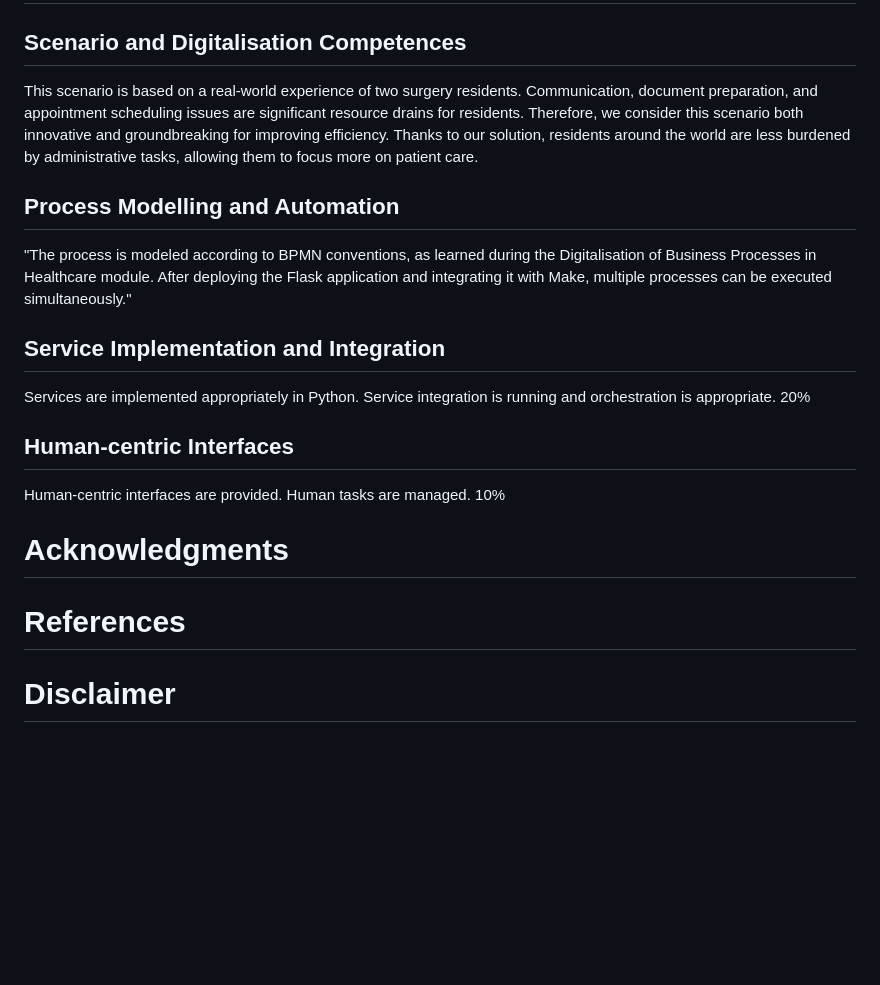
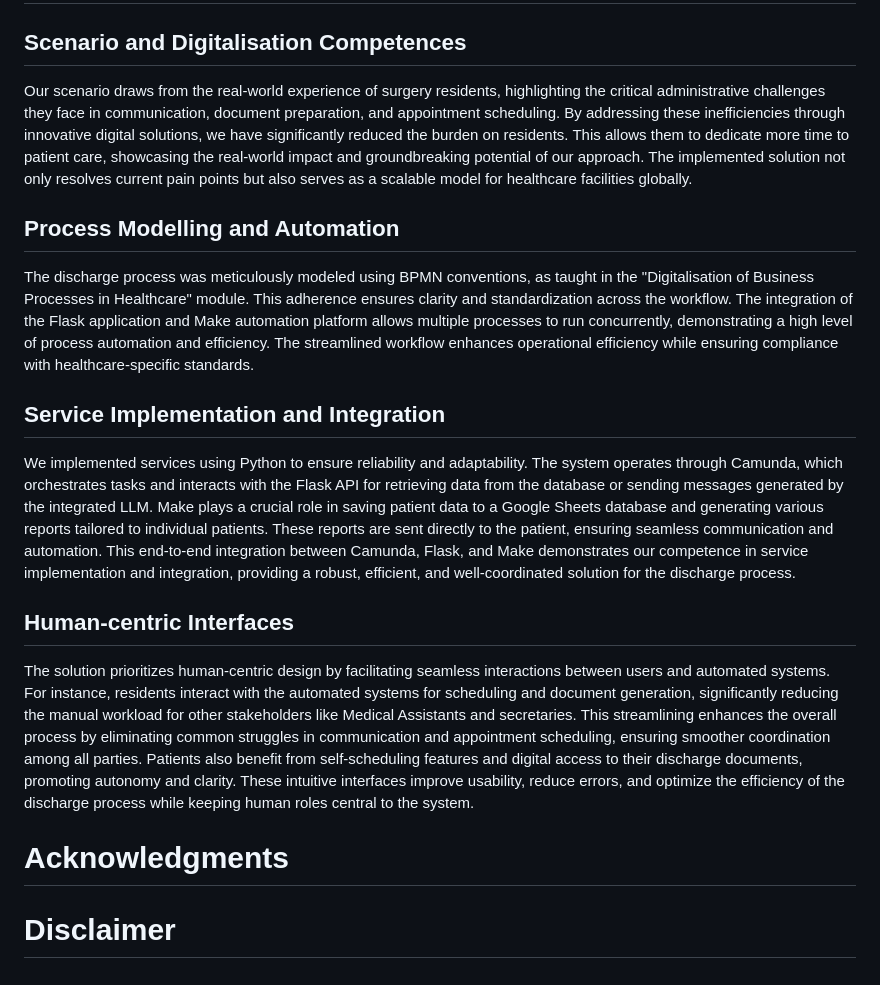
Before and after one commit to DigiBP/AS24TeamNexus, a Markdown page: README.md, the part around the change. Drawn GitHub-style; blank space fills up the shorter version.

```diff
--- a/README.md
+++ b/README.md
@@ -233,21 +233,19 @@ Link [deepnotes](https://deepnote.com/workspace/Exercise-8e66c33b-eecd-42c8-bc44
 
 # Conclusion
 ## Scenario and Digitalisation Competences
-This scenario is based on a real-world experience of two surgery residents. Communication, document preparation, and appointment scheduling issues are significant resource drains for residents. Therefore, we consider this scenario both innovative and groundbreaking for improving efficiency. Thanks to our solution, residents around the world are less burdened by administrative tasks, allowing them to focus more on patient care.
+Our scenario draws from the real-world experience of surgery residents, highlighting the critical administrative challenges they face in communication, document preparation, and appointment scheduling. By addressing these inefficiencies through innovative digital solutions, we have significantly reduced the burden on residents. This allows them to dedicate more time to patient care, showcasing the real-world impact and groundbreaking potential of our approach. The implemented solution not only resolves current pain points but also serves as a scalable model for healthcare facilities globally.
 
 ## Process Modelling and Automation
-"The process is modeled according to BPMN conventions, as learned during the Digitalisation of Business Processes in Healthcare module. After deploying the Flask application and integrating it with Make, multiple processes can be executed simultaneously."
+The discharge process was meticulously modeled using BPMN conventions, as taught in the "Digitalisation of Business Processes in Healthcare" module. This adherence ensures clarity and standardization across the workflow. The integration of the Flask application and Make automation platform allows multiple processes to run concurrently, demonstrating a high level of process automation and efficiency. The streamlined workflow enhances operational efficiency while ensuring compliance with healthcare-specific standards.
 
 ## Service Implementation and Integration
-Services are implemented appropriately in Python. Service integration is running and orchestration is appropriate.
-20%
+We implemented services using Python to ensure reliability and adaptability. The system operates through Camunda, which orchestrates tasks and interacts with the Flask API for retrieving data from the database or sending messages generated by the integrated LLM. Make plays a crucial role in saving patient data to a Google Sheets database and generating various reports tailored to individual patients. These reports are sent directly to the patient, ensuring seamless communication and automation. This end-to-end integration between Camunda, Flask, and Make demonstrates our competence in service implementation and integration, providing a robust, efficient, and well-coordinated solution for the discharge process.
+
 ## Human-centric Interfaces
-Human-centric interfaces are provided. Human tasks are managed.
-10%
-
+The solution prioritizes human-centric design by facilitating seamless interactions between users and automated systems. For instance, residents interact with the automated systems for scheduling and document generation, significantly reducing the manual workload for other stakeholders like Medical Assistants and secretaries. This streamlining enhances the overall process by eliminating common struggles in communication and appointment scheduling, ensuring smoother coordination among all parties. Patients also benefit from self-scheduling features and digital access to their discharge documents, promoting autonomy and clarity. These intuitive interfaces improve usability, reduce errors, and optimize the efficiency of the discharge process while keeping human roles central to the system.
 
 
 
 # Acknowledgments
-# References
+
 # Disclaimer
```
